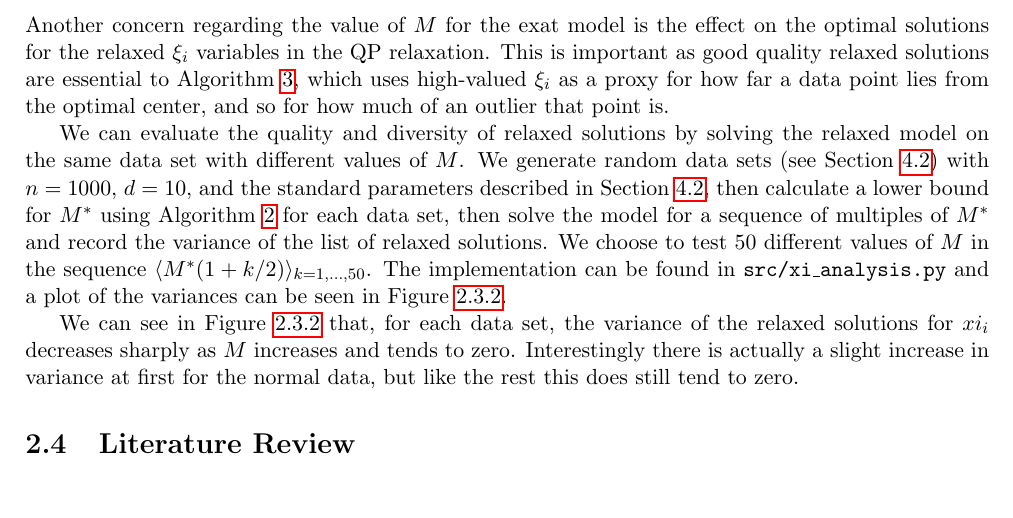
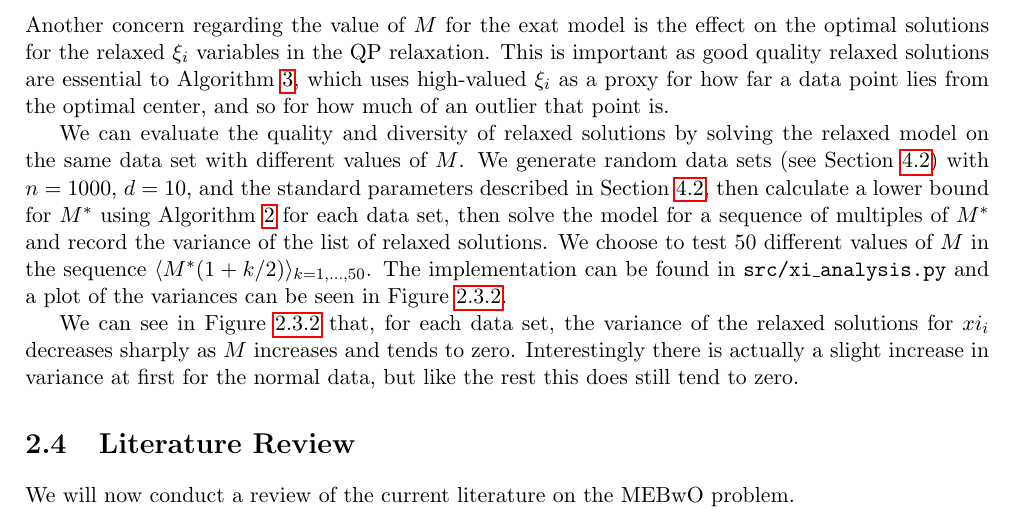
Before and after one commit to tomholmes19/Minimum-Enclosing-Balls-with-Outliers, a LaTeX thesis (tex/main.tex): part of page 17 of 29, cut so that both start at the same text. Compiled offline with pdfLaTeX.

Commit message:
Updates from Overleaf

```diff
--- a/tex/main.tex
+++ b/tex/main.tex
@@ -393,6 +393,12 @@ We can evaluate the quality and diversity of relaxed solutions by solving the re
 We can see in Figure \ref{fig:xi analysis} that, for each data set, the variance of the relaxed solutions for $xi_i$ decreases sharply as $M$ increases and tends to zero. Interestingly there is actually a slight increase in variance at first for the normal data, but like the rest this does still tend to zero.
 
 \section{Literature Review}\label{lit review}
+We will now conduct a review of the current literature on the MEBwO problem.
+
+
+
+
+
 
 % =============================================================================
 % Chapter 3
```
